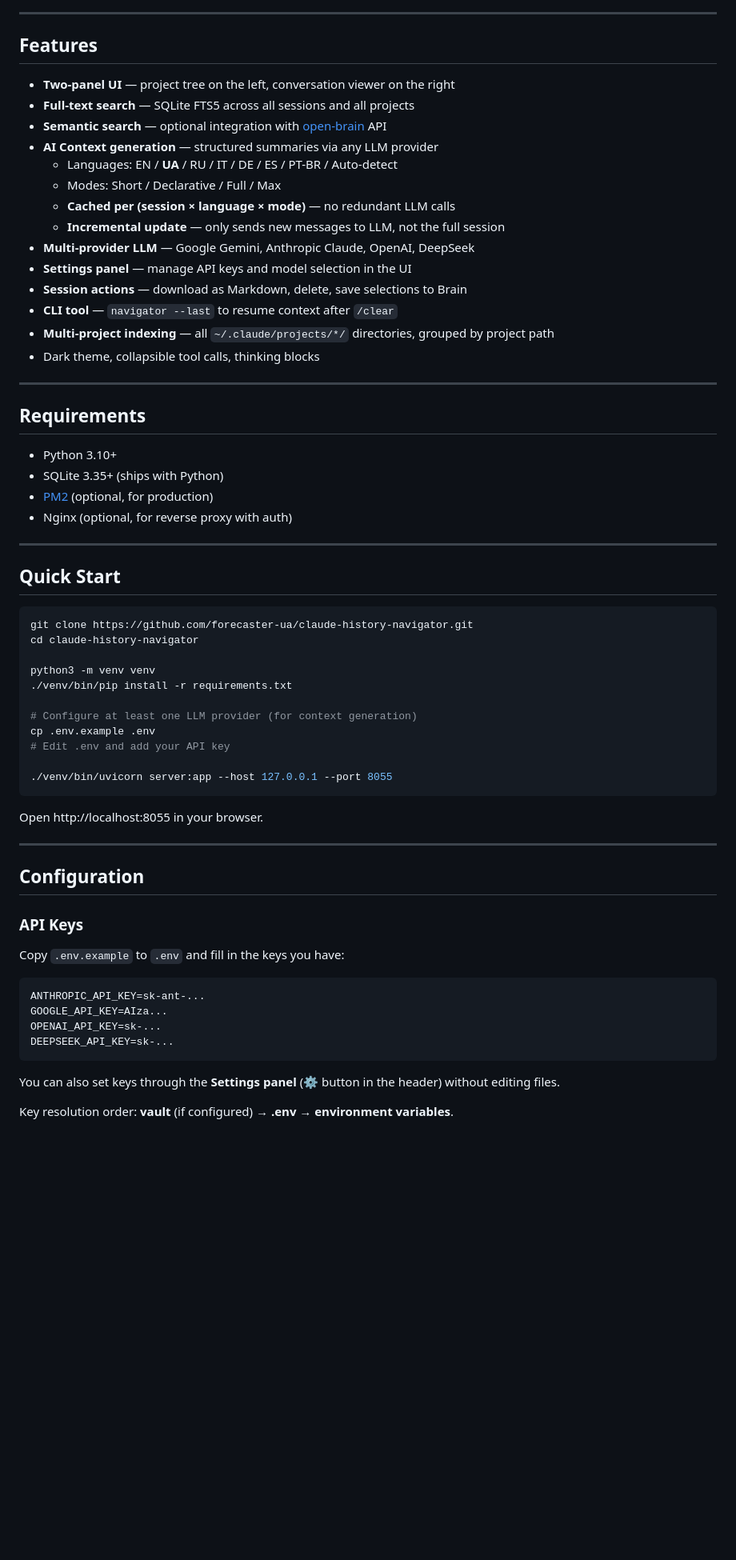
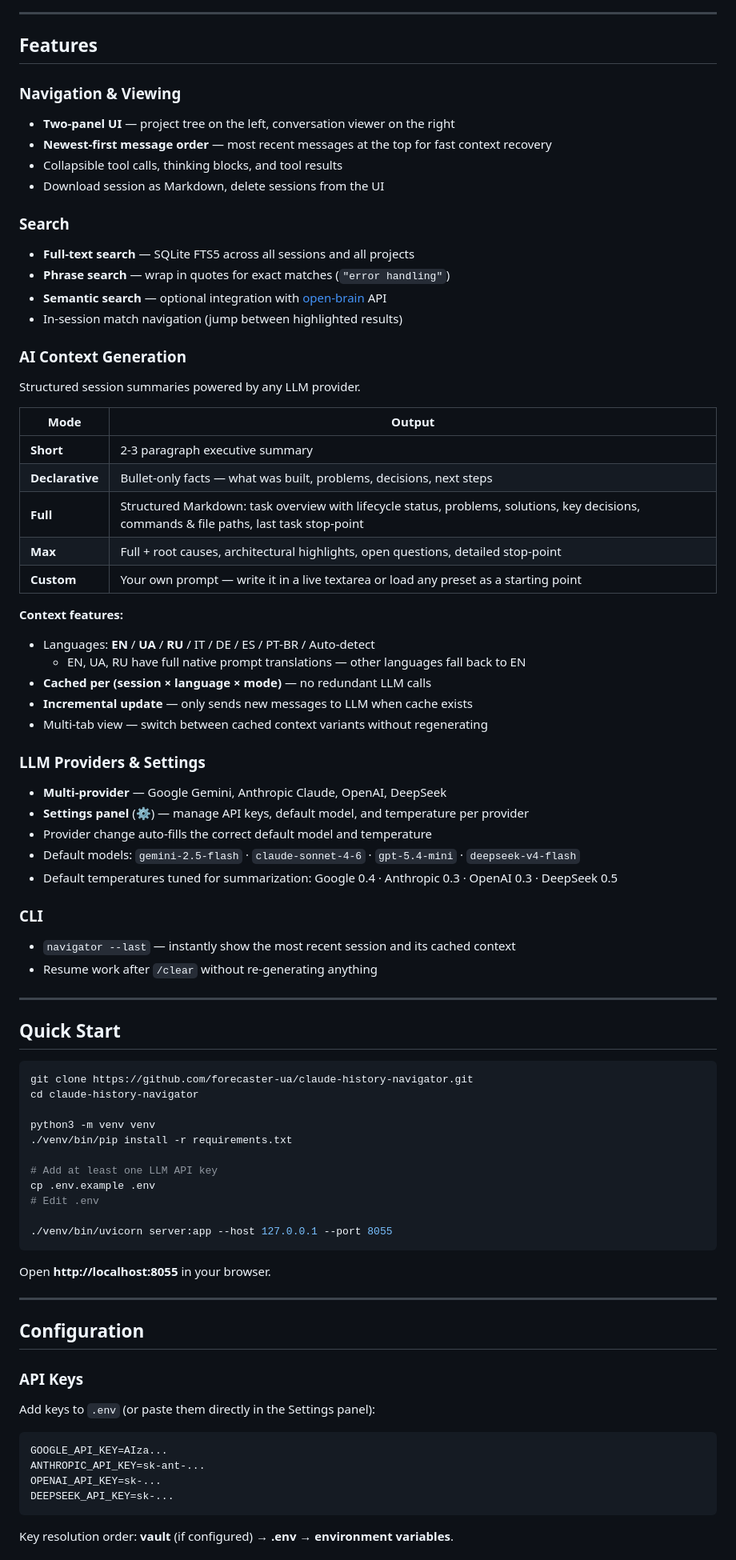
Before and after one commit to forecaster-ua/claude-history-navigator, a Markdown page: README.md, the part around one of its changes. Shown at 80% size. GitHub-like rendering; blank space fills up the shorter version.

````diff
--- a/README.md
+++ b/README.md
@@ -10,29 +8,46 @@ Claude Code stores every conversation in `~/.claude/projects/*/` as JSONL files.
 
 ## Features
 
+### Navigation & Viewing
 - **Two-panel UI** — project tree on the left, conversation viewer on the right
+- **Newest-first message order** — most recent messages at the top for fast context recovery
+- Collapsible tool calls, thinking blocks, and tool results
+- Download session as Markdown, delete sessions from the UI
+
+### Search
 - **Full-text search** — SQLite FTS5 across all sessions and all projects
+- **Phrase search** — wrap in quotes for exact matches (`"error handling"`)
 - **Semantic search** — optional integration with [open-brain](https://github.com/forecaster-ua/open-brain) API
-- **AI Context generation** — structured summaries via any LLM provider
-  - Languages: EN / **UA** / RU / IT / DE / ES / PT-BR / Auto-detect
-  - Modes: Short / Declarative / Full / Max
-  - **Cached per (session × language × mode)** — no redundant LLM calls
-  - **Incremental update** — only sends new messages to LLM, not the full session
-- **Multi-provider LLM** — Google Gemini, Anthropic Claude, OpenAI, DeepSeek
-- **Settings panel** — manage API keys and model selection in the UI
-- **Session actions** — download as Markdown, delete, save selections to Brain
-- **CLI tool** — `navigator --last` to resume context after `/clear`
-- **Multi-project indexing** — all `~/.claude/projects/*/` directories, grouped by project path
-- Dark theme, collapsible tool calls, thinking blocks
+- In-session match navigation (jump between highlighted results)
 
----
+### AI Context Generation
+Structured session summaries powered by any LLM provider.
 
-## Requirements
+| Mode | Output |
+|------|--------|
+| **Short** | 2-3 paragraph executive summary |
+| **Declarative** | Bullet-only facts — what was built, problems, decisions, next steps |
+| **Full** | Structured Markdown: task overview with lifecycle status, problems, solutions, key decisions, commands & file paths, last task stop-point |
+| **Max** | Full + root causes, architectural highlights, open questions, detailed stop-point |
+| **Custom** | Your own prompt — write it in a live textarea or load any preset as a starting point |
 
-- Python 3.10+
-- SQLite 3.35+ (ships with Python)
-- [PM2](https://pm2.keymetrics.io/) (optional, for production)
-- Nginx (optional, for reverse proxy with auth)
+**Context features:**
+- Languages: **EN** / **UA** / **RU** / IT / DE / ES / PT-BR / Auto-detect
+  - EN, UA, RU have full native prompt translations — other languages fall back to EN
+- **Cached per (session × language × mode)** — no redundant LLM calls
+- **Incremental update** — only sends new messages to LLM when cache exists
+- Multi-tab view — switch between cached context variants without regenerating
+
+### LLM Providers & Settings
+- **Multi-provider** — Google Gemini, Anthropic Claude, OpenAI, DeepSeek
+- **Settings panel** (⚙) — manage API keys, default model, and temperature per provider
+- Provider change auto-fills the correct default model and temperature
+- Default models: `gemini-2.5-flash` · `claude-sonnet-4-6` · `gpt-5.4-mini` · `deepseek-v4-flash`
+- Default temperatures tuned for summarization: Google 0.4 · Anthropic 0.3 · OpenAI 0.3 · DeepSeek 0.5
+
+### CLI
+- `navigator --last` — instantly show the most recent session and its cached context
+- Resume work after `/clear` without re-generating anything
 
 ---
 
@@ -45,14 +60,14 @@ cd claude-history-navigator
 python3 -m venv venv
 ./venv/bin/pip install -r requirements.txt
 
-# Configure at least one LLM provider (for context generation)
+# Add at least one LLM API key
 cp .env.example .env
-# Edit .env and add your API key
+# Edit .env
 
 ./venv/bin/uvicorn server:app --host 127.0.0.1 --port 8055
 ```
 
-Open http://localhost:8055 in your browser.
+Open **http://localhost:8055** in your browser.
 
 ---
 
@@ -60,16 +75,14 @@ Open http://localhost:8055 in your browser.
 
 ### API Keys
 
-Copy `.env.example` to `.env` and fill in the keys you have:
+Add keys to `.env` (or paste them directly in the Settings panel):
 
 ```env
+GOOGLE_API_KEY=AIza...
 ANTHROPIC_API_KEY=sk-ant-...
-GOOGLE_API_KEY=AIza...
 OPENAI_API_KEY=sk-...
 DEEPSEEK_API_KEY=sk-...
 ```
 
-You can also set keys through the **Settings panel** (⚙ button in the header) without editing files.
-
 Key resolution order: **vault** (if configured) → **.env** → **environment variables**.
 
````
Also changed, not shown: other parts of README.md (+53 -39 lines).
